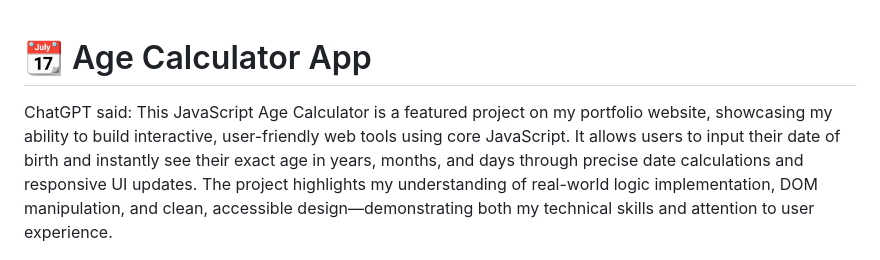
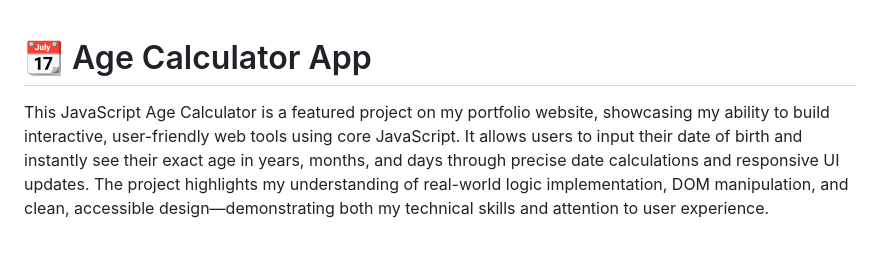
Before and after one commit to BabaKaElijah/age_calculator_app, a Markdown page: README.md, the part around the change. Drawn GitHub-style.

```diff
--- a/README.md
+++ b/README.md
@@ -1,6 +1,5 @@
 # 📆 Age Calculator App
 
-ChatGPT said:
 This JavaScript Age Calculator is a featured project on my portfolio website, showcasing my ability to build interactive, user-friendly web tools using core JavaScript. It allows users to input their date of birth and instantly see their exact age in years, months, and days through precise date calculations and responsive UI updates. The project highlights my understanding of real-world logic implementation, DOM manipulation, and clean, accessible design—demonstrating both my technical skills and attention to user experience.
 
 ---
```
